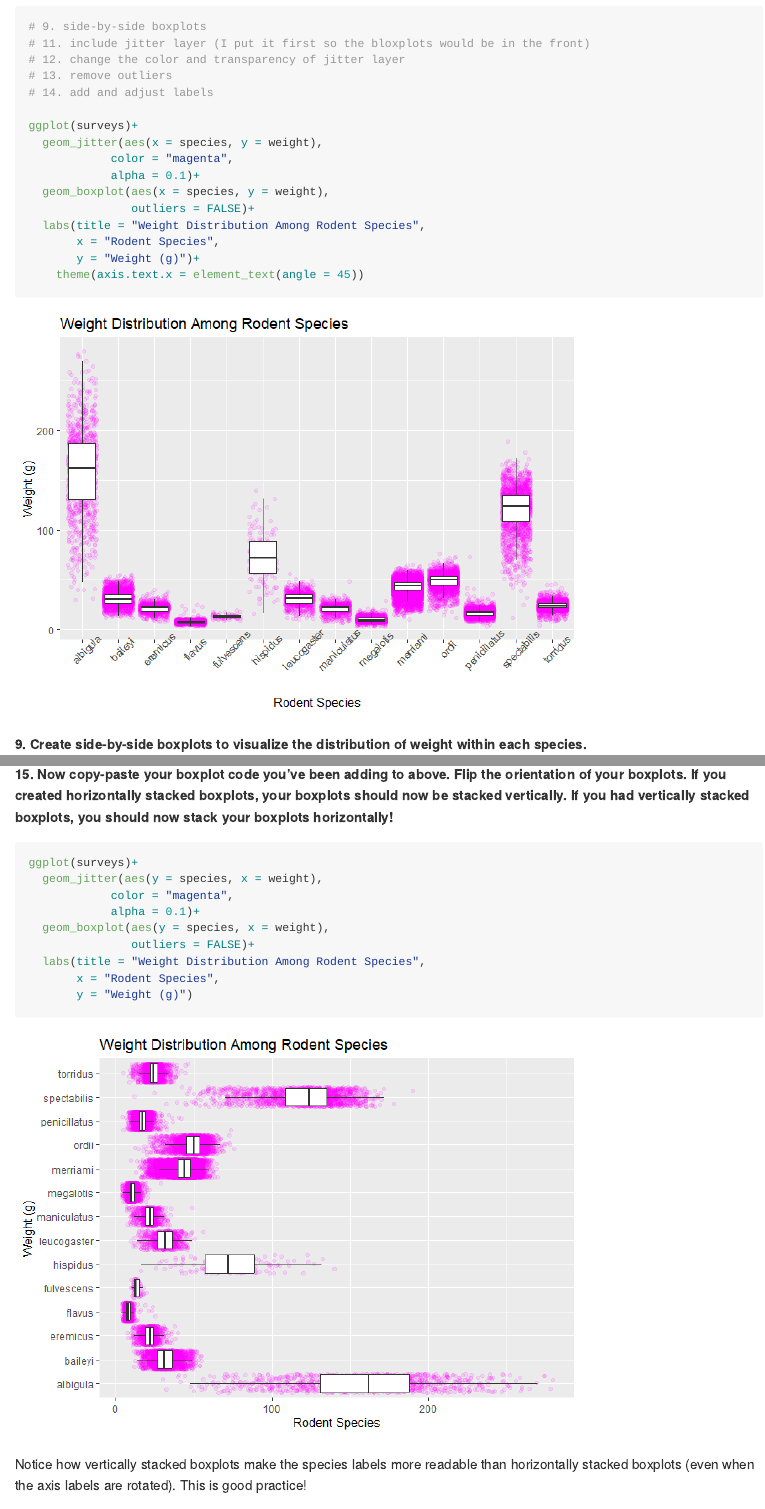
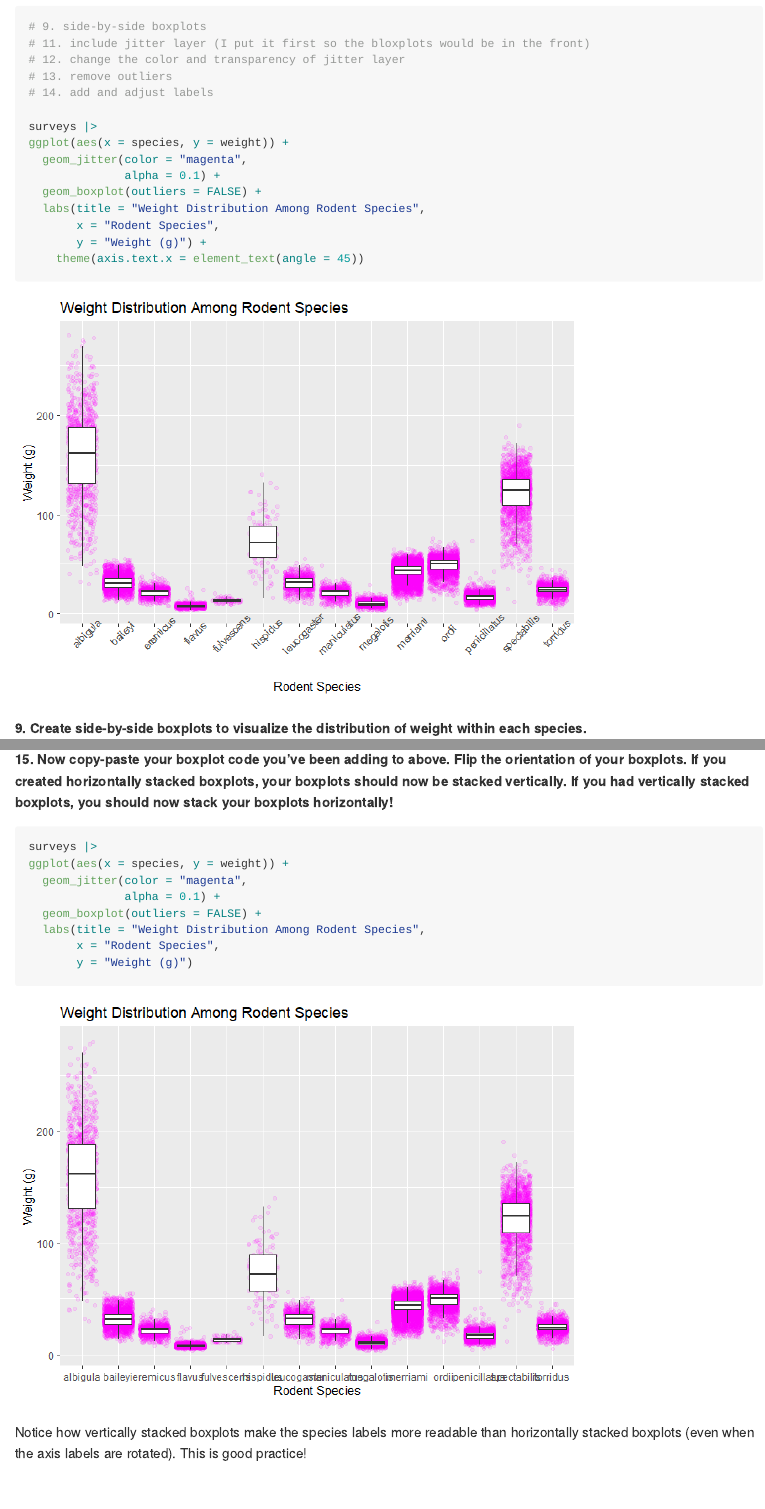
Before and after one commit to MackenzieDawn/lab-3-exploring-rodents, a Quarto document (lab-3-student.qmd): the page in a window 1100 px wide, from 4580 px down before the commit and from 4270 px down after it, so that both start at the same text, and a second part further down, joined at a grey line. The pictures show the output file lab-3-student.md that the author committed with the source, drawn offline in the style of GitHub.

Commit message:
updated lab 3

````diff
--- a/lab-3-student.qmd
+++ b/lab-3-student.qmd
@@ -165,15 +166,14 @@ It takes a larger cognitive load to read text that is rotated. It is common prac
 # 13. remove outliers
 # 14. add and adjust labels
 
-ggplot(surveys)+
-  geom_jitter(aes(x = species, y = weight),
-            color = "magenta",
-            alpha = 0.1)+
-  geom_boxplot(aes(x = species, y = weight),
-               outliers = FALSE)+
+surveys |>
+ggplot(aes(x = species, y = weight)) +
+  geom_jitter(color = "magenta",
+              alpha = 0.1) +
+  geom_boxplot(outliers = FALSE) +
   labs(title = "Weight Distribution Among Rodent Species",
        x = "Rodent Species",
-       y = "Weight (g)")+
+       y = "Weight (g)") +
     theme(axis.text.x = element_text(angle = 45))
 ```
 
@@ -217,12 +217,11 @@ Some people (and journals) prefer for boxplots to be stacked with a specific ori
 ```{r}
 #| label: rotated-boxplot
 
-ggplot(surveys)+
-  geom_jitter(aes(y = species, x = weight),
-            color = "magenta",
-            alpha = 0.1)+
-  geom_boxplot(aes(y = species, x = weight),
-               outliers = FALSE)+
+surveys |>
+ggplot(aes(x = species, y = weight)) +
+  geom_jitter(color = "magenta",
+              alpha = 0.1) +
+  geom_boxplot(outliers = FALSE) +
   labs(title = "Weight Distribution Among Rodent Species",
        x = "Rodent Species",
        y = "Weight (g)")
````
Also changed, not shown: lab-3-student.md, lab-3-student_files/figure-commonmark/boxplot-1.png, lab-3-student_files/figure-commonmark/rotated-boxplot-1.png, lab-3-student_files/figure-commonmark/scatterplot-1.png, lab-3-student.qmd (5 more changed lines).
